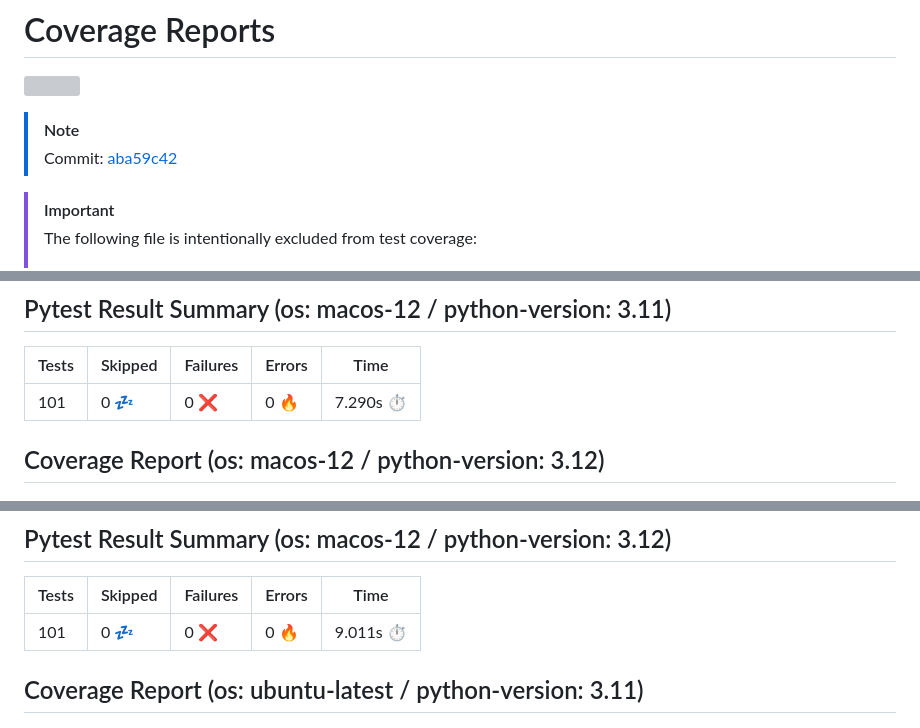
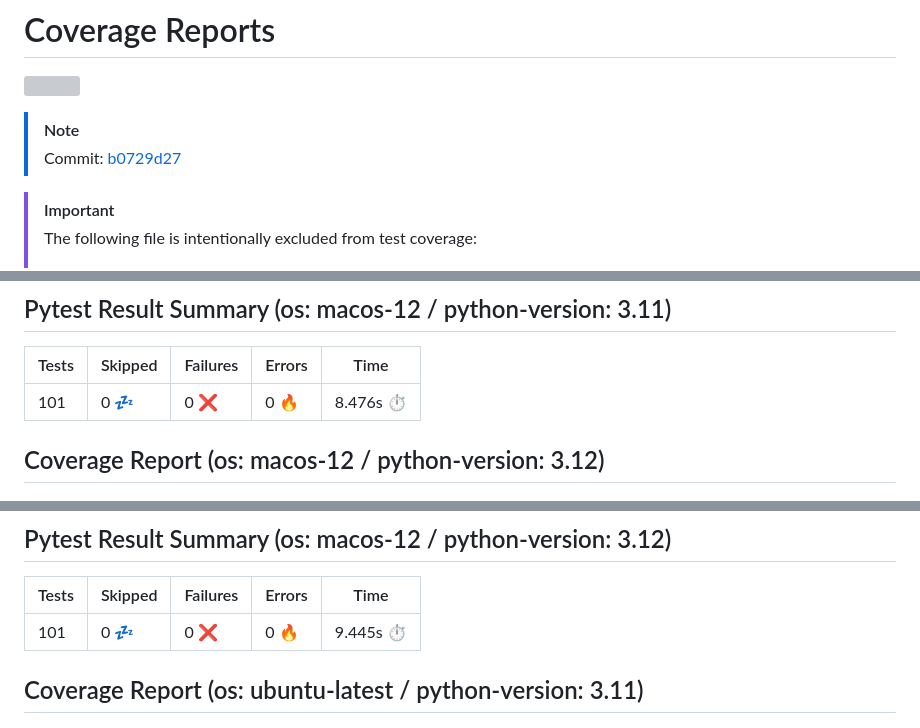
Before and after one commit to 7rikazhexde/ton-txns-data-conv, a Markdown page: README.md, 3 parts joined by grey strips. Drawn GitHub-style; grey boxes are pictures that could not be loaded.

```diff
--- a/README.md
+++ b/README.md
@@ -3,7 +3,7 @@
 
 > [!Note]
 >
-> Commit: [aba59c42](https://github.com/7rikazhexde/ton-txns-data-conv/tree/aba59c42)
+> Commit: [b0729d27](https://github.com/7rikazhexde/ton-txns-data-conv/tree/b0729d27)
 
 > [!Important]
 > The following file is intentionally excluded from test coverage:
@@ -17,7 +17,7 @@
 ## Pytest Result Summary (os: macos-12 / python-version: 3.11)
 | Tests | Skipped | Failures | Errors | Time |
 | ----- | ------- | -------- | -------- | ------------------ |
-| 101 | 0 :zzz: | 0 :x: | 0 :fire: | 7.290s :stopwatch: |
+| 101 | 0 :zzz: | 0 :x: | 0 :fire: | 8.476s :stopwatch: |
 
 
 ## Coverage Report (os: macos-12 / python-version: 3.12)
@@ -26,7 +26,7 @@
 ## Pytest Result Summary (os: macos-12 / python-version: 3.12)
 | Tests | Skipped | Failures | Errors | Time |
 | ----- | ------- | -------- | -------- | ------------------ |
-| 101 | 0 :zzz: | 0 :x: | 0 :fire: | 9.011s :stopwatch: |
+| 101 | 0 :zzz: | 0 :x: | 0 :fire: | 9.445s :stopwatch: |
 
 
 ## Coverage Report (os: ubuntu-latest / python-version: 3.11)
```
Also changed, not shown: other parts of README.md (+10 -10 lines).
